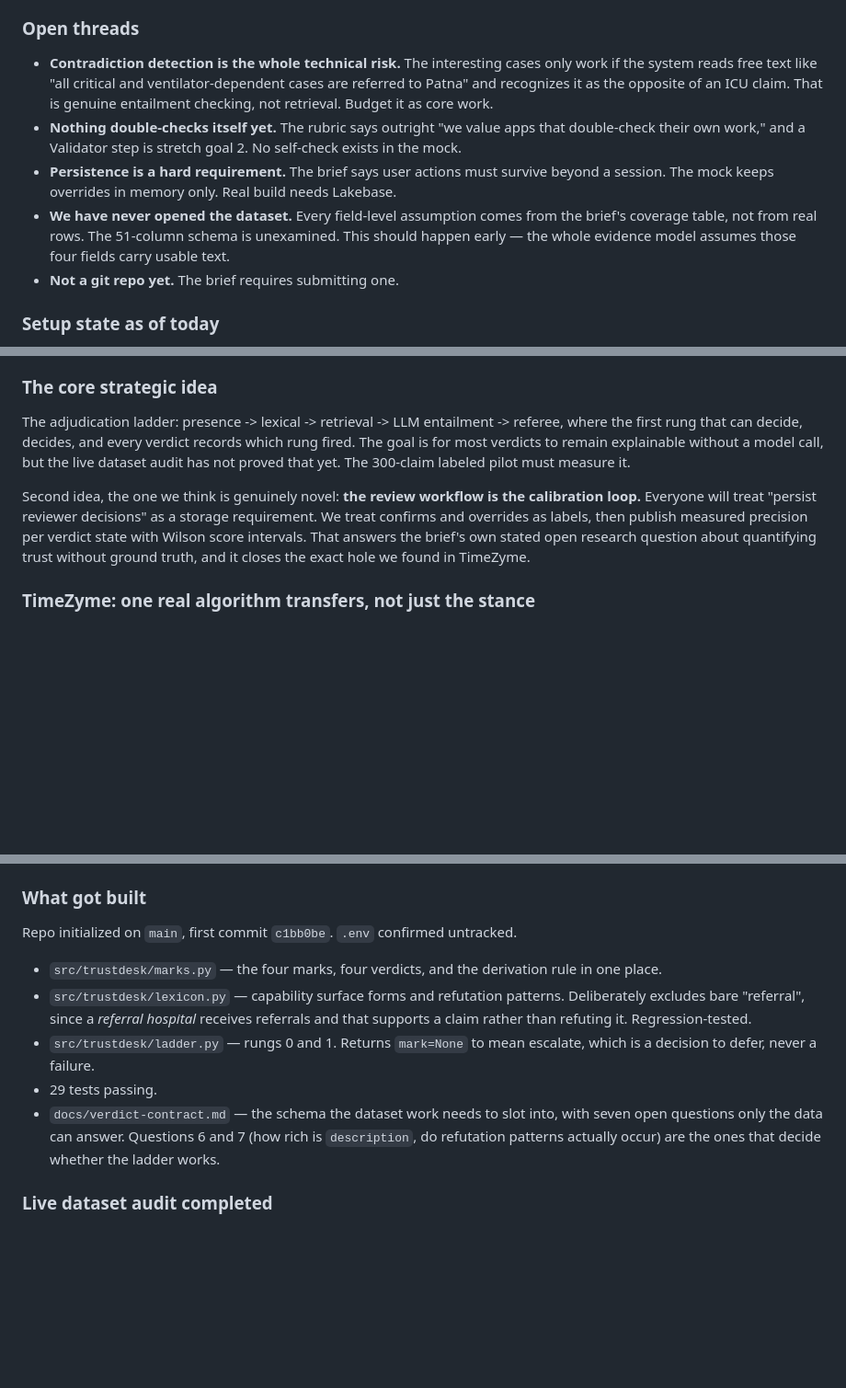
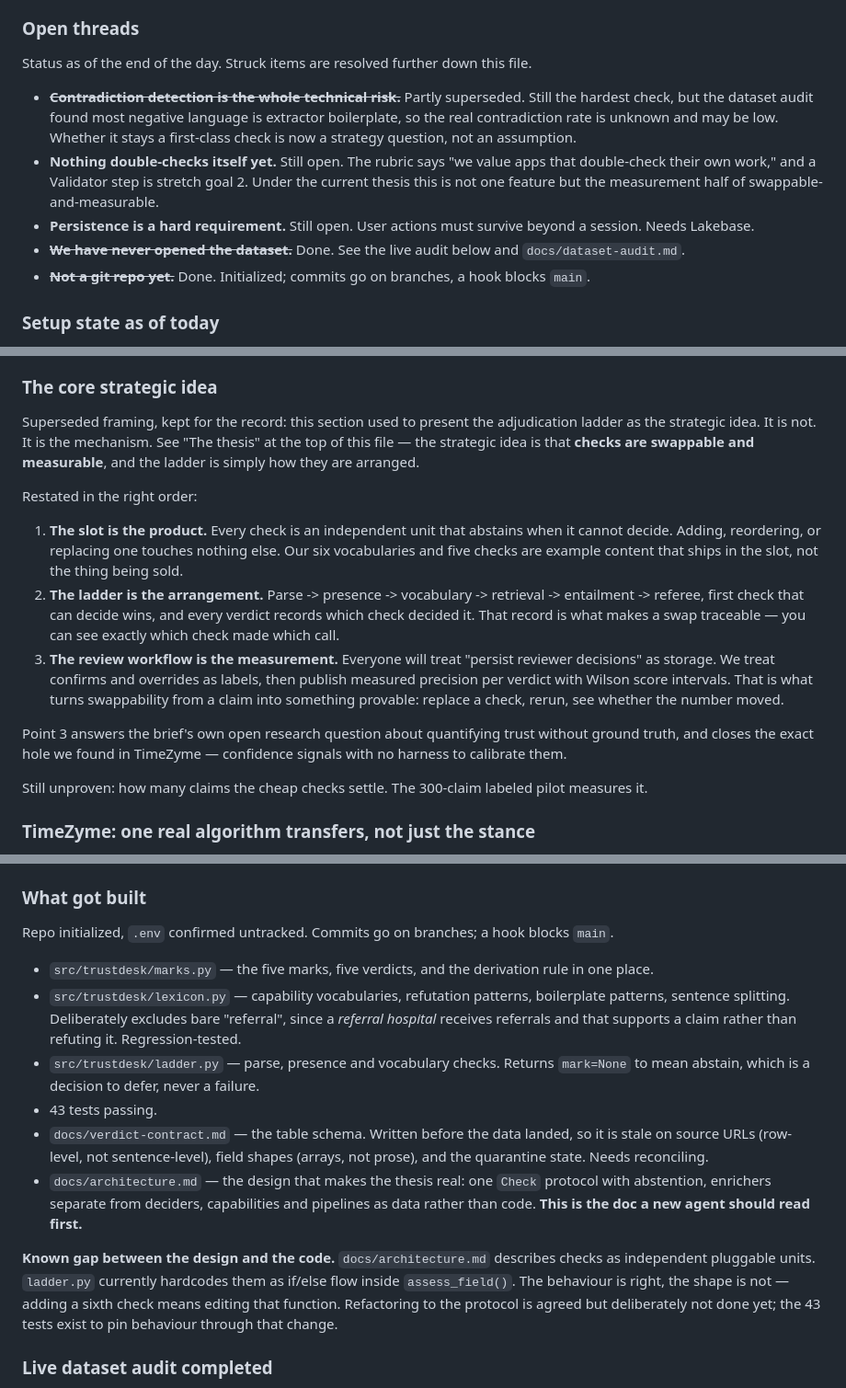
Before and after one commit to timezyme/hacknation-6-global-hackathon, a Markdown page: NOTES.md, 3 parts joined by grey strips. Shown at 92% size. Drawn GitHub-style; blank space fills up the shorter version.

Commit message:
docs: align notes with the swappable-and-measurable thesis
Reframes the core strategic idea around pluggable checks rather than the
ladder, marks resolved open threads, updates build state, and records the
known gap between the architecture design and the current hardcoded shape.

```diff
--- a/NOTES.md
+++ b/NOTES.md
@@ -121,18 +124,20 @@ gap in the paperwork, not a verdict on the hospital."
 
 ### Open threads
 
-- **Contradiction detection is the whole technical risk.** The interesting cases only work if the
-  system reads free text like "all critical and ventilator-dependent cases are referred to Patna"
-  and recognizes it as the opposite of an ICU claim. That is genuine entailment checking, not
-  retrieval. Budget it as core work.
-- **Nothing double-checks itself yet.** The rubric says outright "we value apps that double-check
-  their own work," and a Validator step is stretch goal 2. No self-check exists in the mock.
-- **Persistence is a hard requirement.** The brief says user actions must survive beyond a session.
-  The mock keeps overrides in memory only. Real build needs Lakebase.
-- **We have never opened the dataset.** Every field-level assumption comes from the brief's coverage
-  table, not from real rows. The 51-column schema is unexamined. This should happen early — the
-  whole evidence model assumes those four fields carry usable text.
-- **Not a git repo yet.** The brief requires submitting one.
+Status as of the end of the day. Struck items are resolved further down this file.
+
+- ~~**Contradiction detection is the whole technical risk.**~~ Partly superseded. Still the hardest
+  check, but the dataset audit found most negative language is extractor boilerplate, so the real
+  contradiction rate is unknown and may be low. Whether it stays a first-class check is now a
+  strategy question, not an assumption.
+- **Nothing double-checks itself yet.** Still open. The rubric says "we value apps that double-check
+  their own work," and a Validator step is stretch goal 2. Under the current thesis this is not one
+  feature but the measurement half of swappable-and-measurable.
+- **Persistence is a hard requirement.** Still open. User actions must survive beyond a session.
+  Needs Lakebase.
+- ~~**We have never opened the dataset.**~~ Done. See the live audit below and
+  `docs/dataset-audit.md`.
+- ~~**Not a git repo yet.**~~ Done. Initialized; commits go on branches, a hook blocks `main`.
 
 ### Setup state as of today
 
@@ -224,16 +229,29 @@ stack list is partly aspirational — do not treat it as a checklist.**
 
 ### The core strategic idea
 
-The adjudication ladder: presence -> lexical -> retrieval -> LLM entailment -> referee, where the
-first rung that can decide, decides, and every verdict records which rung fired. The goal is for
-most verdicts to remain explainable without a model call, but the live dataset audit has not proved
-that yet. The 300-claim labeled pilot must measure it.
+Superseded framing, kept for the record: this section used to present the adjudication ladder as
+the strategic idea. It is not. It is the mechanism. See "The thesis" at the top of this file — the
+strategic idea is that **checks are swappable and measurable**, and the ladder is simply how they
+are arranged.
 
-Second idea, the one we think is genuinely novel: **the review workflow is the calibration loop.**
-Everyone will treat "persist reviewer decisions" as a storage requirement. We treat confirms and
-overrides as labels, then publish measured precision per verdict state with Wilson score intervals.
-That answers the brief's own stated open research question about quantifying trust without ground
-truth, and it closes the exact hole we found in TimeZyme.
+Restated in the right order:
+
+1. **The slot is the product.** Every check is an independent unit that abstains when it cannot
+   decide. Adding, reordering, or replacing one touches nothing else. Our six vocabularies and five
+   checks are example content that ships in the slot, not the thing being sold.
+2. **The ladder is the arrangement.** Parse -> presence -> vocabulary -> retrieval -> entailment ->
+   referee, first check that can decide wins, and every verdict records which check decided it. That
+   record is what makes a swap traceable — you can see exactly which check made which call.
+3. **The review workflow is the measurement.** Everyone will treat "persist reviewer decisions" as
+   storage. We treat confirms and overrides as labels, then publish measured precision per verdict
+   with Wilson score intervals. That is what turns swappability from a claim into something
+   provable: replace a check, rerun, see whether the number moved.
+
+Point 3 answers the brief's own open research question about quantifying trust without ground truth,
+and closes the exact hole we found in TimeZyme — confidence signals with no harness to calibrate
+them.
+
+Still unproven: how many claims the cheap checks settle. The 300-claim labeled pilot measures it.
 
 ### TimeZyme: one real algorithm transfers, not just the stance
 
@@ -330,18 +348,27 @@ it handles. Worth saying exactly that in the demo.
 
 ### What got built
 
-Repo initialized on `main`, first commit `c1bb0be`. `.env` confirmed untracked.
+Repo initialized, `.env` confirmed untracked. Commits go on branches; a hook blocks `main`.
 
-- `src/trustdesk/marks.py` — the four marks, four verdicts, and the derivation rule in one place.
-- `src/trustdesk/lexicon.py` — capability surface forms and refutation patterns. Deliberately
-  excludes bare "referral", since a *referral hospital* receives referrals and that supports a claim
-  rather than refuting it. Regression-tested.
-- `src/trustdesk/ladder.py` — rungs 0 and 1. Returns `mark=None` to mean escalate, which is a
-  decision to defer, never a failure.
-- 29 tests passing.
-- `docs/verdict-contract.md` — the schema the dataset work needs to slot into, with seven open
-  questions only the data can answer. Questions 6 and 7 (how rich is `description`, do refutation
-  patterns actually occur) are the ones that decide whether the ladder works.
+- `src/trustdesk/marks.py` — the five marks, five verdicts, and the derivation rule in one place.
+- `src/trustdesk/lexicon.py` — capability vocabularies, refutation patterns, boilerplate patterns,
+  sentence splitting. Deliberately excludes bare "referral", since a *referral hospital* receives
+  referrals and that supports a claim rather than refuting it. Regression-tested.
+- `src/trustdesk/ladder.py` — parse, presence and vocabulary checks. Returns `mark=None` to mean
+  abstain, which is a decision to defer, never a failure.
+- 43 tests passing.
+- `docs/verdict-contract.md` — the table schema. Written before the data landed, so it is stale on
+  source URLs (row-level, not sentence-level), field shapes (arrays, not prose), and the quarantine
+  state. Needs reconciling.
+- `docs/architecture.md` — the design that makes the thesis real: one `Check` protocol with
+  abstention, enrichers separate from deciders, capabilities and pipelines as data rather than code.
+  **This is the doc a new agent should read first.**
+
+**Known gap between the design and the code.** `docs/architecture.md` describes checks as
+independent pluggable units. `ladder.py` currently hardcodes them as if/else flow inside
+`assess_field()`. The behaviour is right, the shape is not — adding a sixth check means editing that
+function. Refactoring to the protocol is agreed but deliberately not done yet; the 43 tests exist to
+pin behaviour through that change.
 
 ### Live dataset audit completed
 
```
Also changed, not shown: other parts of NOTES.md (+5 -2 lines).
